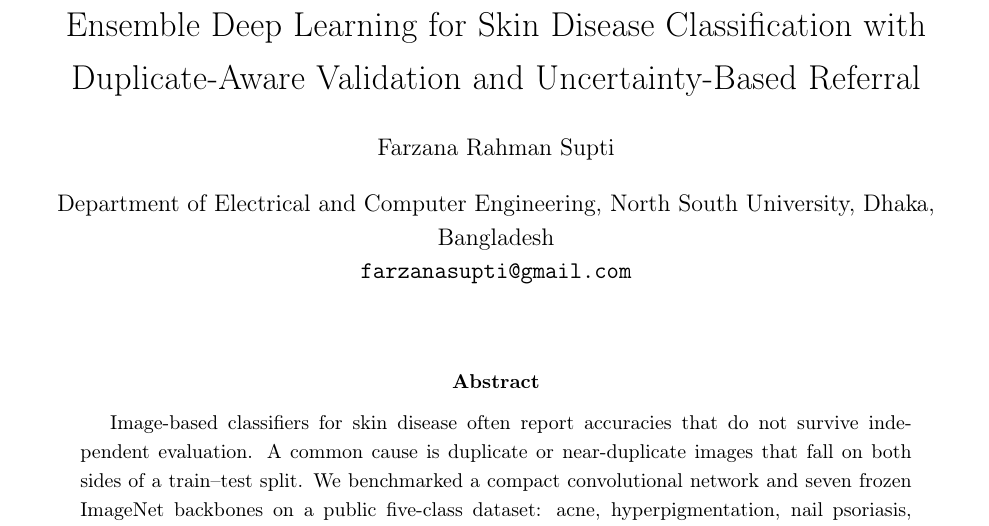
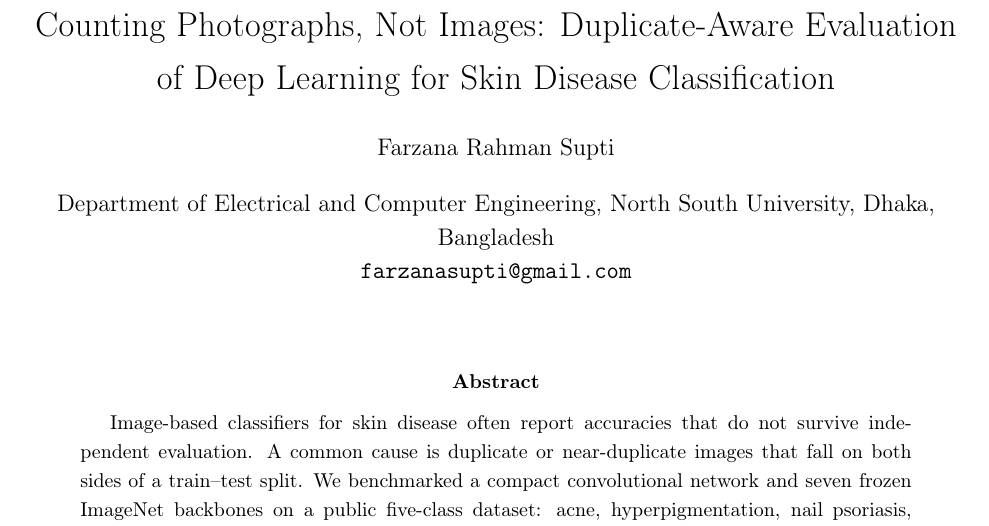
Before and after one commit to farzanasupti/skin-disease-classification, a LaTeX paper (paper/manuscript.tex): part of page 1 of 17, cut at the place of the change. Compiled offline with pdfLaTeX.

Commit message:
Retitle the paper: Counting Photographs, Not Images
The results show the ensemble is not better than the best single model;
the main contribution is the duplicate finding, so the title now leads
with it.

```diff
--- a/paper/manuscript.tex
+++ b/paper/manuscript.tex
@@ -24,7 +24,7 @@
 \newcommand{\gentable}[1]{\IfFileExists{generated/tables/#1.tex}{\input{generated/tables/#1.tex}}{\begin{table}[ht]\centering\fbox{\textcolor{red}{Table \texttt{#1} is generated by scripts/analyze.py}}\end{table}}}
 \newcommand{\genfigure}[3]{\begin{figure}[ht]\centering\IfFileExists{generated/figures/#1.pdf}{\includegraphics[width=#2\linewidth]{generated/figures/#1.pdf}}{\fbox{\textcolor{red}{Figure \texttt{#1} is generated by scripts/analyze.py}}}\caption{#3}\label{fig:#1}\end{figure}}
 
-\title{Ensemble Deep Learning for Skin Disease Classification with Duplicate-Aware Validation and Uncertainty-Based Referral}
+\title{Counting Photographs, Not Images: Duplicate-Aware Evaluation of Deep Learning for Skin Disease Classification}
 
 % Continues and corrects the July 2026 preprint. Its co-authors are not
 % continuing; a new collaborator can be added if they contribute substantially
```
Also changed, not shown: README.md.
